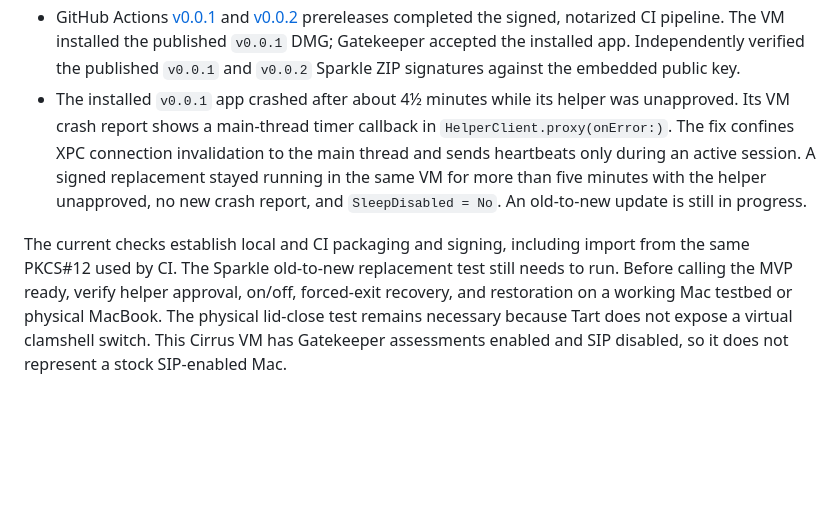
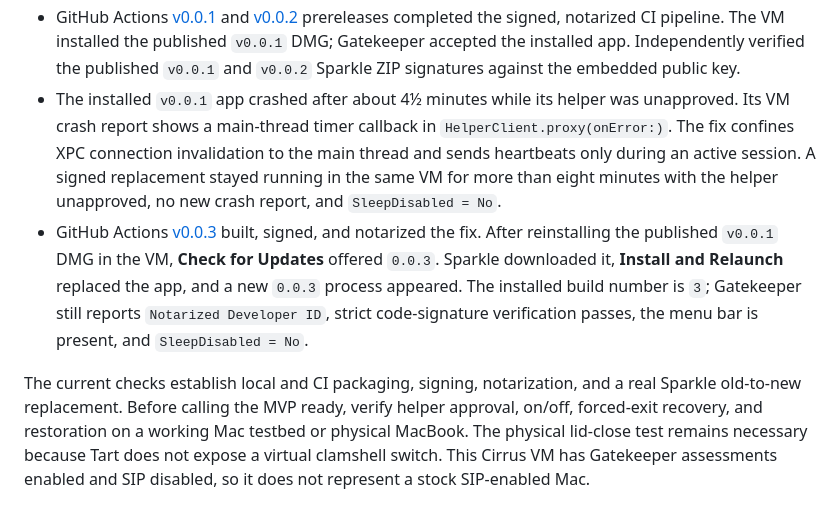
Before and after one commit to kzahel/lid-awake, a Markdown page: docs/VALIDATION.md, the part around the change. Drawn GitHub-style; blank space fills up the shorter version.

Commit message:
Record successful VM Sparkle upgrade

```diff
--- a/docs/VALIDATION.md
+++ b/docs/VALIDATION.md
@@ -12,6 +12,7 @@
 - Installed the notarized local DMG in the macOS 26.2 VM. Gatekeeper accepted it as `Notarized Developer ID`, and strict code-signature verification passed. VM interaction exposed a real app startup bug: the process ran without creating its menu bar item. An explicit nibless AppKit entry point fixed it; the signed replacement displays the menu, duration choices, helper setup, and update controls.
 - Helper registration reached macOS's Login Items approval switch and administrator sheet. The testbed's one-shot guest credential channel delivered an attempt, but macOS authorization did not complete and the switch remained off. Stop credential retries until the saved guest password or the secure input route is diagnosed. No on/off or watchdog behavior has been verified yet.
 - GitHub Actions [v0.0.1](https://github.com/kzahel/lid-awake/releases/tag/v0.0.1) and [v0.0.2](https://github.com/kzahel/lid-awake/releases/tag/v0.0.2) prereleases completed the signed, notarized CI pipeline. The VM installed the published `v0.0.1` DMG; Gatekeeper accepted the installed app. Independently verified the published `v0.0.1` and `v0.0.2` Sparkle ZIP signatures against the embedded public key.
-- The installed `v0.0.1` app crashed after about 4½ minutes while its helper was unapproved. Its VM crash report shows a main-thread timer callback in `HelperClient.proxy(onError:)`. The fix confines XPC connection invalidation to the main thread and sends heartbeats only during an active session. A signed replacement stayed running in the same VM for more than five minutes with the helper unapproved, no new crash report, and `SleepDisabled = No`. An old-to-new update is still in progress.
+- The installed `v0.0.1` app crashed after about 4½ minutes while its helper was unapproved. Its VM crash report shows a main-thread timer callback in `HelperClient.proxy(onError:)`. The fix confines XPC connection invalidation to the main thread and sends heartbeats only during an active session. A signed replacement stayed running in the same VM for more than eight minutes with the helper unapproved, no new crash report, and `SleepDisabled = No`.
+- GitHub Actions [v0.0.3](https://github.com/kzahel/lid-awake/releases/tag/v0.0.3) built, signed, and notarized the fix. After reinstalling the published `v0.0.1` DMG in the VM, **Check for Updates** offered `0.0.3`. Sparkle downloaded it, **Install and Relaunch** replaced the app, and a new `0.0.3` process appeared. The installed build number is `3`; Gatekeeper still reports `Notarized Developer ID`, strict code-signature verification passes, the menu bar is present, and `SleepDisabled = No`.
 
-The current checks establish local and CI packaging and signing, including import from the same PKCS#12 used by CI. The Sparkle old-to-new replacement test still needs to run. Before calling the MVP ready, verify helper approval, on/off, forced-exit recovery, and restoration on a working Mac testbed or physical MacBook. The physical lid-close test remains necessary because Tart does not expose a virtual clamshell switch. This Cirrus VM has Gatekeeper assessments enabled and SIP disabled, so it does not represent a stock SIP-enabled Mac.
+The current checks establish local and CI packaging, signing, notarization, and a real Sparkle old-to-new replacement. Before calling the MVP ready, verify helper approval, on/off, forced-exit recovery, and restoration on a working Mac testbed or physical MacBook. The physical lid-close test remains necessary because Tart does not expose a virtual clamshell switch. This Cirrus VM has Gatekeeper assessments enabled and SIP disabled, so it does not represent a stock SIP-enabled Mac.
```
